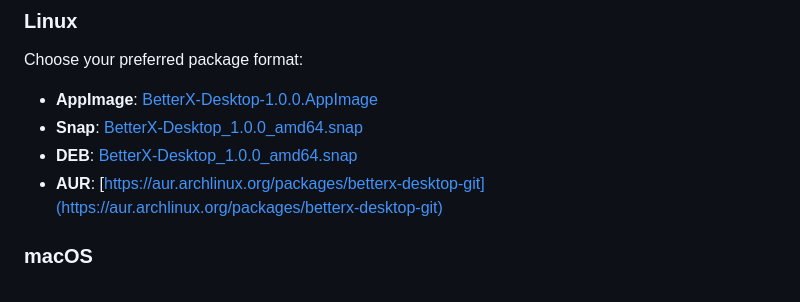
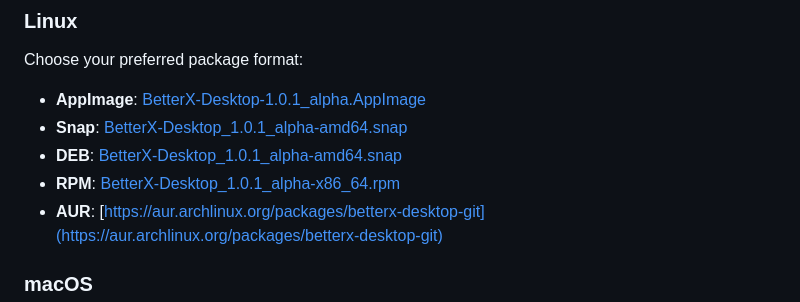
Before and after one commit to Feur-Inc/BetterX-Desktop, a Markdown page: README.md, the part around the change. Rendered like a GitHub page.

```diff
--- a/README.md
+++ b/README.md
@@ -14,9 +14,10 @@ Download the latest Windows installer: [BetterX-Desktop.Setup.1.0.0.exe](https:/
 
 ### Linux
 Choose your preferred package format:
-- **AppImage**: [BetterX-Desktop-1.0.0.AppImage](https://github.com/Feur-Inc/BetterX-Desktop/releases/download/alpha/BetterX-Desktop-1.0.0.AppImage)
-- **Snap**: [BetterX-Desktop_1.0.0_amd64.snap](https://github.com/Feur-Inc/BetterX-Desktop/releases/download/alpha/BetterX-Desktop_1.0.0_amd64.snap)
-- **DEB**: [BetterX-Desktop_1.0.0_amd64.snap](https://github.com/Feur-Inc/BetterX-Desktop/releases/download/alpha/betterx-desktop_1.0.0-alpha.1_amd64.deb)
+- **AppImage**: [BetterX-Desktop-1.0.1_alpha.AppImage](https://github.com/Feur-Inc/BetterX-Desktop/releases/download/v1.0.1-alpha/betterx-desktop-1.0.1-alpha.AppImage)
+- **Snap**: [BetterX-Desktop_1.0.1_alpha-amd64.snap](https://github.com/Feur-Inc/BetterX-Desktop/releases/download/v1.0.1-alpha/betterx-desktop_1.0.1-alpha_amd64.snap)
+- **DEB**: [BetterX-Desktop_1.0.1_alpha-amd64.snap](https://github.com/Feur-Inc/BetterX-Desktop/releases/download/v1.0.1-alpha/betterx-desktop_1.0.1-alpha_amd64.deb)
+- **RPM**: [BetterX-Desktop_1.0.1_alpha-x86_64.rpm](https://github.com/Feur-Inc/BetterX-Desktop/releases/download/v1.0.1-alpha/betterx-desktop-1.0.1-alpha.x86_64.rpm)
 - **AUR**: [https://aur.archlinux.org/packages/betterx-desktop-git](https://aur.archlinux.org/packages/betterx-desktop-git)
 ### macOS
 Feur.
```
